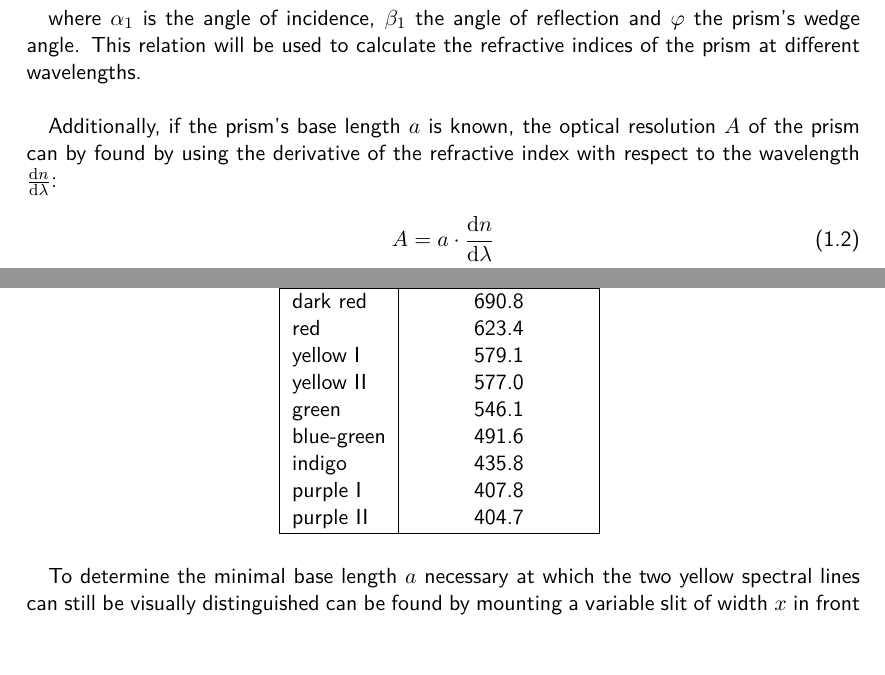
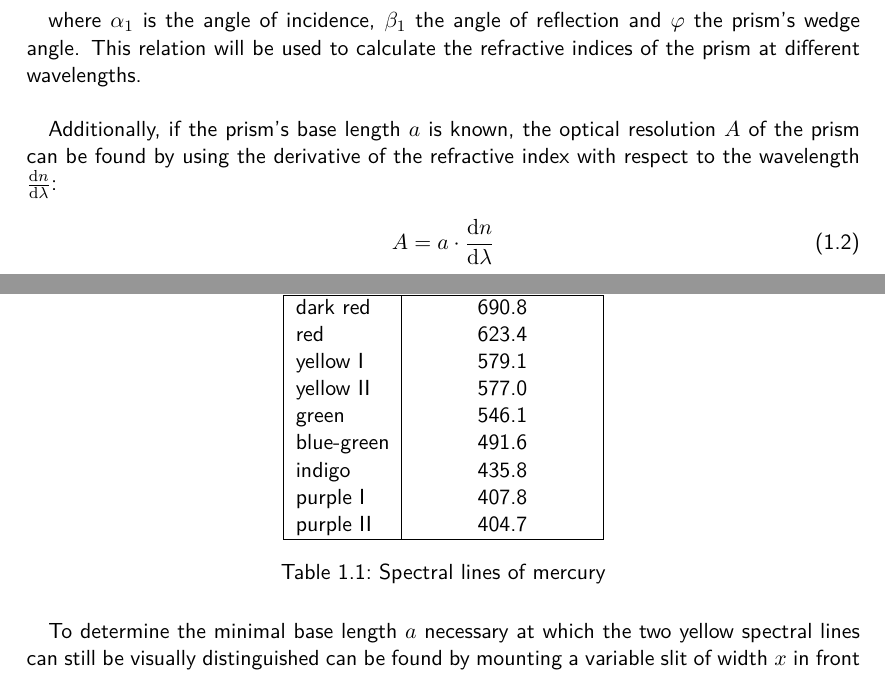
Before and after one commit to HappyEmu/physics-reports, a LaTeX document (exp8/report/report8.tex): two parts of page 4 of 8 before the commit and two parts of page 4 of 9 after it, joined at a grey line, cut so that both start at the same text. Compiled offline with pdfLaTeX.

Commit message:
Dont know 	modified:   exp8/report/report8.tex

```diff
--- a/exp8/report/report8.tex
+++ b/exp8/report/report8.tex
@@ -61,7 +61,7 @@ n = \frac{\sin\alpha_1}{\sin\beta_1} = \frac{\sin{\left(\frac{\delta_m+\phi}{2}
 
 where $\alpha_1$ is the angle of incidence, $\beta_1$ the angle of reflection and $\phi$ the prism's wedge angle. This relation will be used to calculate the refractive indices of the prism at different wavelengths.\\
 
-Additionally, if the prism's base length $a$ is known, the optical resolution $A$ of the prism can by found by using the derivative of the refractive index with respect to the wavelength $\frac{\dif n}{\dif \lambda}$:
+Additionally, if the prism's base length $a$ is known, the optical resolution $A$ of the prism can be found by using the derivative of the refractive index with respect to the wavelength $\frac{\dif n}{\dif \lambda}$:
 
 \begin{equation}\label{eq:resolution_calc}
 A = a\cdot \frac{\dif n}{\dif \lambda}
@@ -93,6 +93,7 @@ indigo & 435.8\\
 purple I & 407.8\\
 purple II & 404.7\\\hline
 \end{tabular}
+\caption{Spectral lines of mercury}
 \label{tab:spectral_lines}
 \end{table}
 
```
